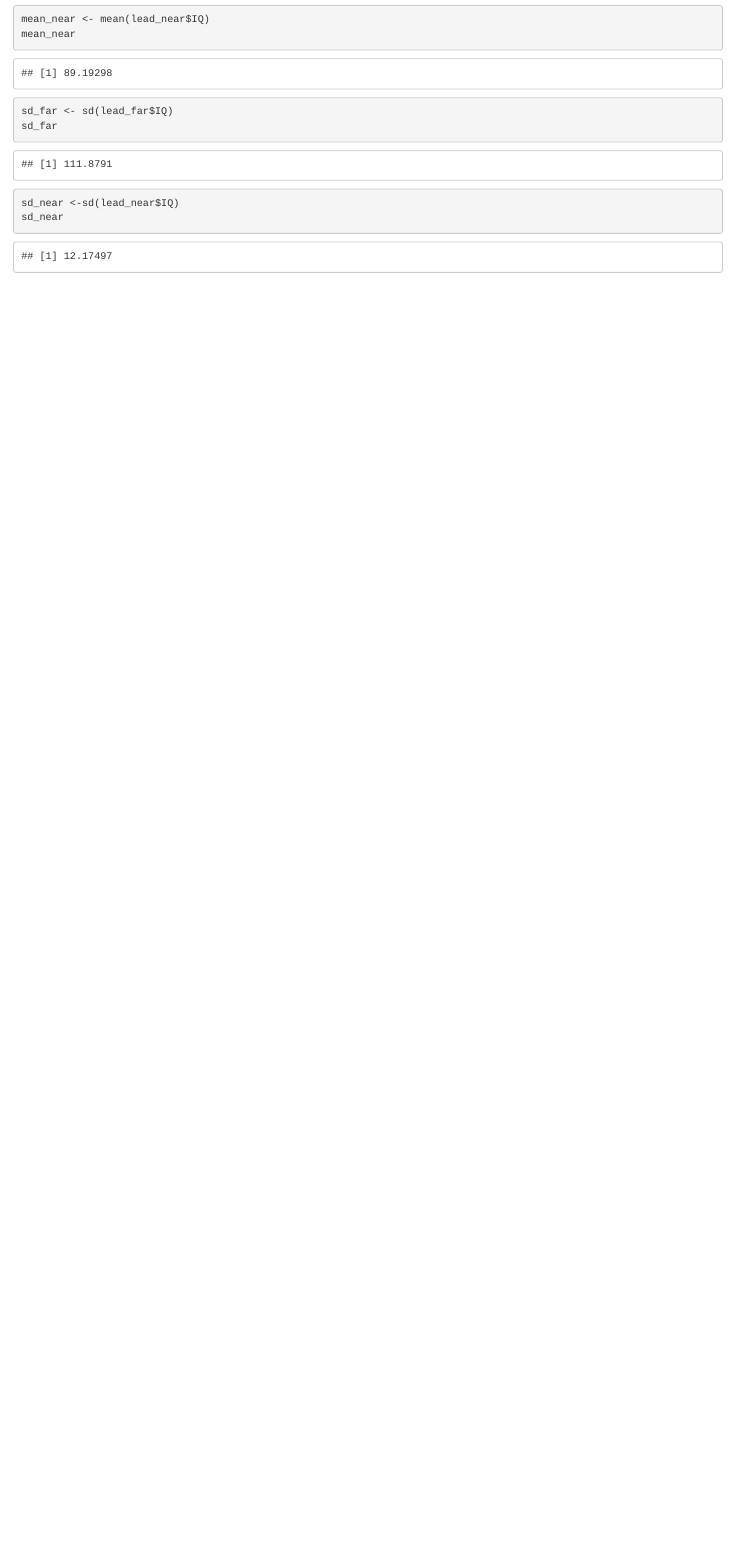
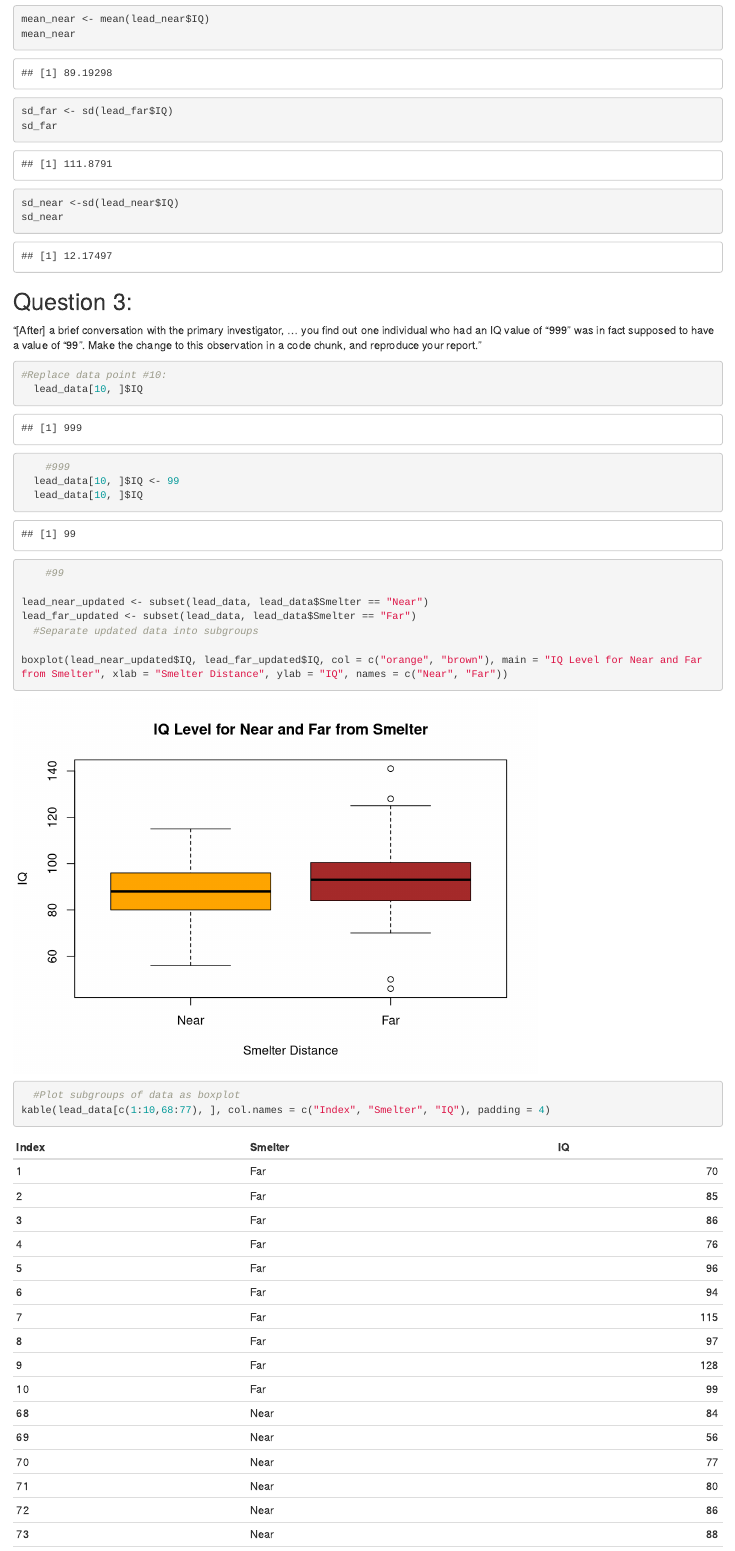
Before and after one commit to weiblee/Weible_Project_01, an R Markdown document (HW6_Report.Rmd): the page in a window 1100 px wide, from 2040 px down. Rendered offline with R 4.5, knitr and Pandoc, with nearby package versions.

Commit message:
HW 02 report - update to remove 999 outlier

````diff
--- a/HW6_Report.Rmd
+++ b/HW6_Report.Rmd
@@ -58,3 +65,23 @@ sd_far
 sd_near <-sd(lead_near$IQ)
 sd_near
 ```
+
+## Question 3:
+
+"[After] a brief conversation with the primary investigator, ... you find out one individual who had an IQ value of “999” was in fact supposed to have a value of “99”. Make the change to this observation in a code chunk, and reproduce your report."
+
+```{r}
+#Replace data point #10:
+  lead_data[10, ]$IQ
+    #999
+  lead_data[10, ]$IQ <- 99
+  lead_data[10, ]$IQ
+    #99
+
+lead_near_updated <- subset(lead_data, lead_data$Smelter == "Near")
+lead_far_updated <- subset(lead_data, lead_data$Smelter == "Far")
+  #Separate updated data into subgroups
+
+boxplot(lead_near_updated$IQ, lead_far_updated$IQ, col = c("orange", "brown"), main = "IQ Level for Near and Far from Smelter", xlab = "Smelter Distance", ylab = "IQ", names = c("Near", "Far"))
+  #Plot subgroups of data as boxplot
+kable(lead_data[c(1:10,68:77), ], col.names = c("Index", "Smelter", "IQ"), padding = 4)
````
Also changed, not shown: HW6_Report.html (added), HW6_Report.Rmd (29 more changed lines).
